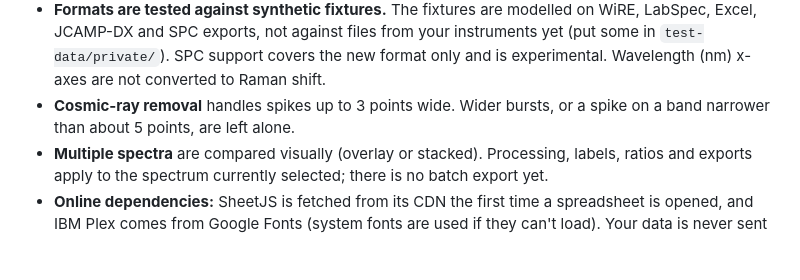
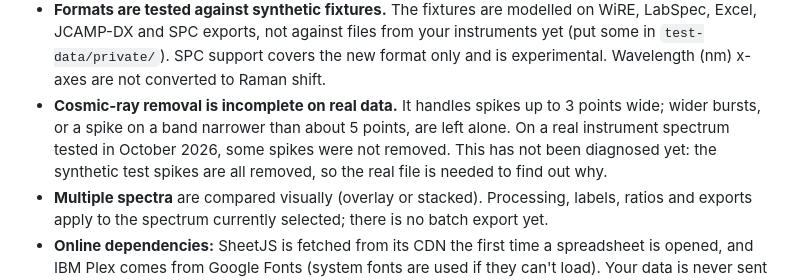
Before and after one commit to VascoEsquivel/raman-studio, a Markdown page: README.md, the part around the change. Drawn GitHub-style; blank space fills up the shorter version.

Commit message:
README: record that despiking missed spikes on a real spectrum
Co-Authored-By: Claude Opus 5.5 <noreply@anthropic.com>

```diff
--- a/README.md
+++ b/README.md
@@ -194,8 +194,11 @@ Module contracts are in [`docs/ARCHITECTURE.md`](docs/ARCHITECTURE.md).
   your instruments yet (put some in `test-data/private/`). SPC support covers
   the new format only and is experimental. Wavelength (nm) x-axes are not
   converted to Raman shift.
-- **Cosmic-ray removal** handles spikes up to 3 points wide. Wider bursts, or a
-  spike on a band narrower than about 5 points, are left alone.
+- **Cosmic-ray removal is incomplete on real data.** It handles spikes up to 3
+  points wide; wider bursts, or a spike on a band narrower than about 5 points,
+  are left alone. On a real instrument spectrum tested in October 2026, some
+  spikes were not removed. This has not been diagnosed yet: the synthetic test
+  spikes are all removed, so the real file is needed to find out why.
 - **Multiple spectra** are compared visually (overlay or stacked). Processing,
   labels, ratios and exports apply to the spectrum currently selected; there is
   no batch export yet.
```
